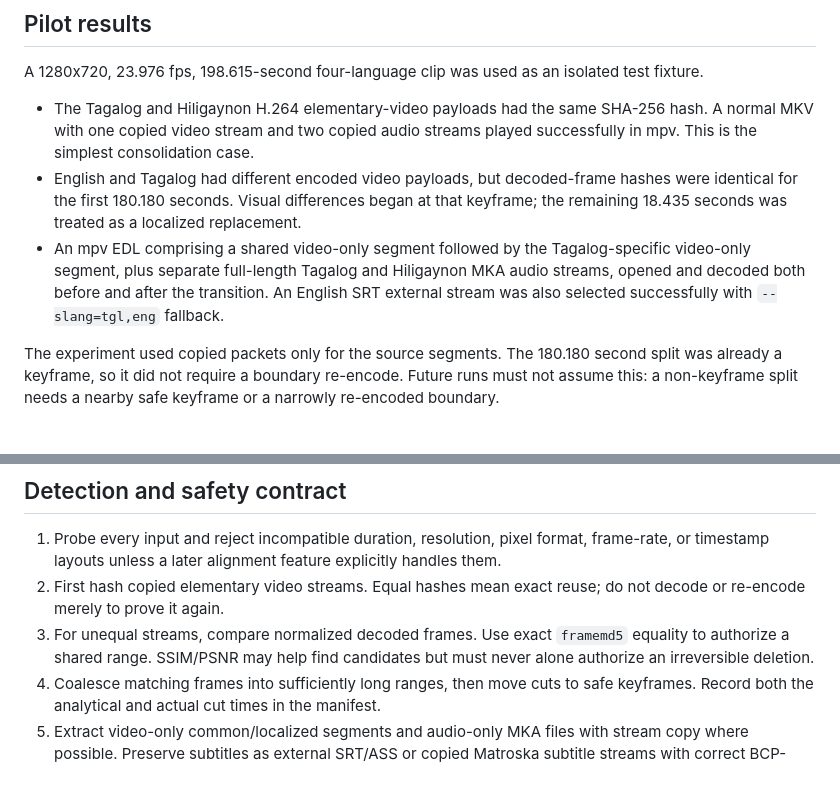
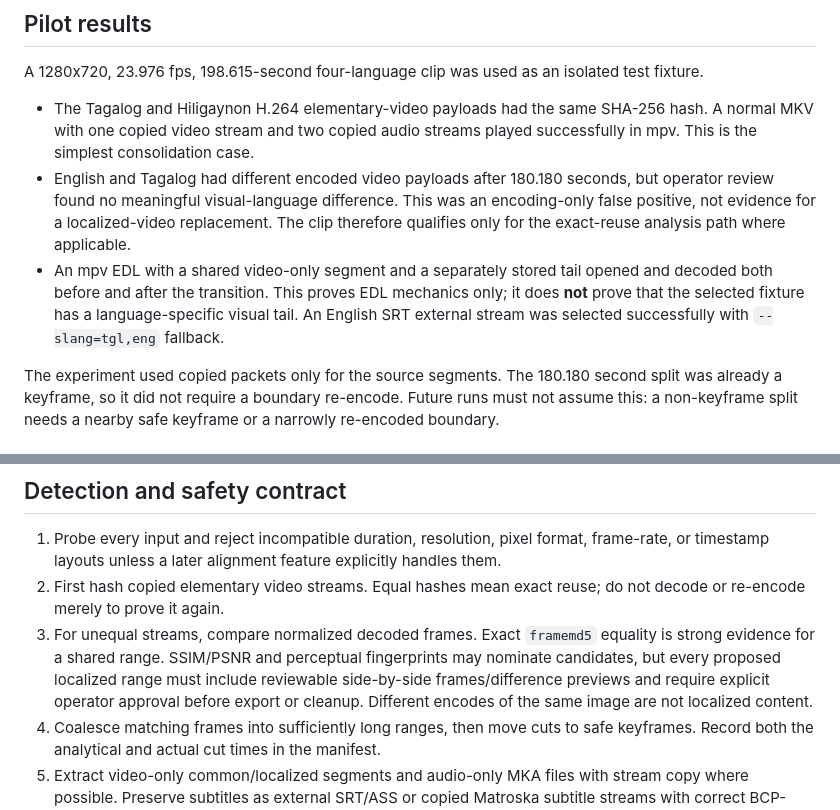
Before and after one commit to majal/maj-scripts, a Markdown page: docs/jwvideo-mux-adaptive-video-pilot.md, 2 parts joined by grey strips. Rendered like a GitHub page; blank space fills up the shorter version.

Commit message:
docs: correct adaptive video pilot result

```diff
--- a/docs/jwvideo-mux-adaptive-video-pilot.md
+++ b/docs/jwvideo-mux-adaptive-video-pilot.md
@@ -18,15 +18,16 @@ isolated test fixture.
 - The Tagalog and Hiligaynon H.264 elementary-video payloads had the same
   SHA-256 hash. A normal MKV with one copied video stream and two copied audio
   streams played successfully in mpv. This is the simplest consolidation case.
-- English and Tagalog had different encoded video payloads, but decoded-frame
-  hashes were identical for the first 180.180 seconds. Visual differences
-  began at that keyframe; the remaining 18.435 seconds was treated as a
-  localized replacement.
-- An mpv EDL comprising a shared video-only segment followed by the
-  Tagalog-specific video-only segment, plus separate full-length Tagalog and
-  Hiligaynon MKA audio streams, opened and decoded both before and after the
-  transition. An English SRT external stream was also selected successfully
-  with `--slang=tgl,eng` fallback.
+- English and Tagalog had different encoded video payloads after 180.180
+  seconds, but operator review found no meaningful visual-language difference.
+  This was an encoding-only false positive, not evidence for a localized-video
+  replacement. The clip therefore qualifies only for the exact-reuse analysis
+  path where applicable.
+- An mpv EDL with a shared video-only segment and a separately stored tail
+  opened and decoded both before and after the transition. This proves EDL
+  mechanics only; it does **not** prove that the selected fixture has a
+  language-specific visual tail. An English SRT external stream was selected
+  successfully with `--slang=tgl,eng` fallback.
 
 The experiment used copied packets only for the source segments. The 180.180
 second split was already a keyframe, so it did not require a boundary
@@ -84,9 +85,12 @@ must record the mpv version and be smoke-tested when mpv is upgraded.
    explicitly handles them.
 2. First hash copied elementary video streams. Equal hashes mean exact reuse;
    do not decode or re-encode merely to prove it again.
-3. For unequal streams, compare normalized decoded frames. Use exact
-   `framemd5` equality to authorize a shared range. SSIM/PSNR may help find
-   candidates but must never alone authorize an irreversible deletion.
+3. For unequal streams, compare normalized decoded frames. Exact `framemd5`
+   equality is strong evidence for a shared range. SSIM/PSNR and perceptual
+   fingerprints may nominate candidates, but every proposed localized range
+   must include reviewable side-by-side frames/difference previews and require
+   explicit operator approval before export or cleanup. Different encodes of
+   the same image are not localized content.
 4. Coalesce matching frames into sufficiently long ranges, then move cuts to
    safe keyframes. Record both the analytical and actual cut times in the
    manifest.
```
